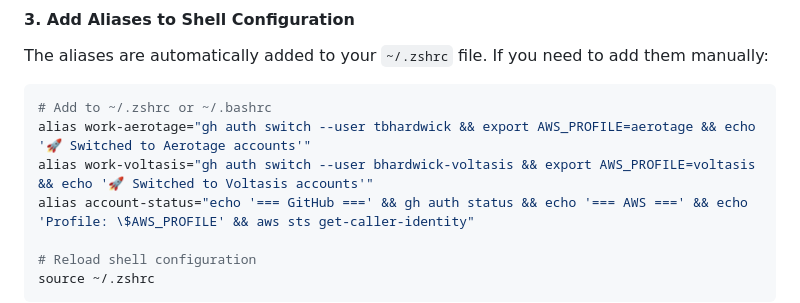
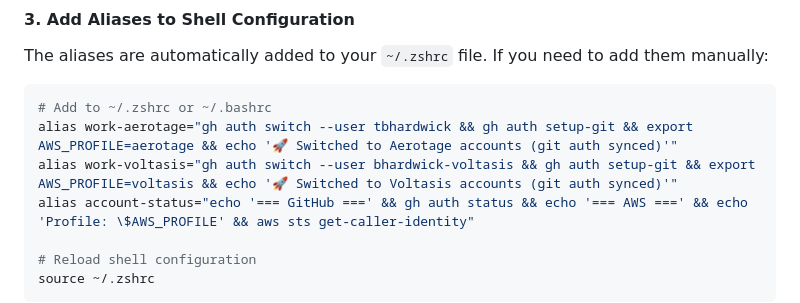
Before and after one commit to tbhardwick/aerotage-time-reporting-api, a Markdown page: docs/multiple-accounts-reference.md, the part around the change printed below. Drawn GitHub-style.

````diff
--- a/docs/multiple-accounts-reference.md
+++ b/docs/multiple-accounts-reference.md
@@ -49,8 +51,8 @@ The aliases are automatically added to your `~/.zshrc` file. If you need to add
 
 ```bash
 # Add to ~/.zshrc or ~/.bashrc
-alias work-aerotage="gh auth switch --user tbhardwick && export AWS_PROFILE=aerotage && echo '🚀 Switched to Aerotage accounts'"
-alias work-voltasis="gh auth switch --user bhardwick-voltasis && export AWS_PROFILE=voltasis && echo '🚀 Switched to Voltasis accounts'"
+alias work-aerotage="gh auth switch --user tbhardwick && gh auth setup-git && export AWS_PROFILE=aerotage && echo '🚀 Switched to Aerotage accounts (git auth synced)'"
+alias work-voltasis="gh auth switch --user bhardwick-voltasis && gh auth setup-git && export AWS_PROFILE=voltasis && echo '🚀 Switched to Voltasis accounts (git auth synced)'"
 alias account-status="echo '=== GitHub ===' && gh auth status && echo '=== AWS ===' && echo 'Profile: \$AWS_PROFILE' && aws sts get-caller-identity"
 
 # Reload shell configuration
````
Also changed, not shown: other parts of docs/multiple-accounts-reference.md (+14 -5 lines).
